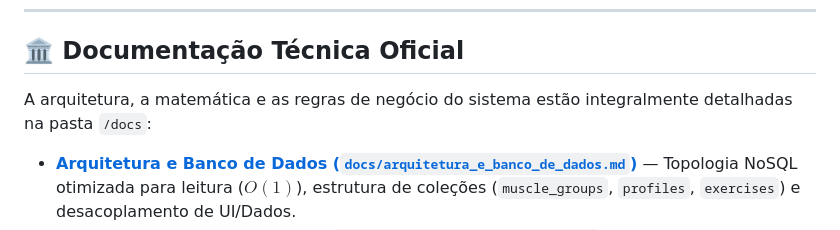
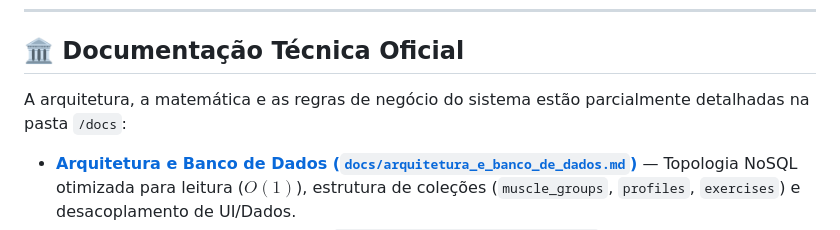
Before and after one commit to gabriel-tupynamba/transforme_tudo-doc, a Markdown page: README.md, the part around the change. Rendered like a GitHub page.

```diff
--- a/README.md
+++ b/README.md
@@ -8,7 +8,7 @@ O **Transforme Tudo** é uma solução mobile de alta performance desenvolvida e
 
 ## 🏛️ Documentação Técnica Oficial
 
-A arquitetura, a matemática e as regras de negócio do sistema estão integralmente detalhadas na pasta `/docs`:
+A arquitetura, a matemática e as regras de negócio do sistema estão parcialmente detalhadas na pasta `/docs`:
 
 * **[Arquitetura e Banco de Dados (`docs/arquitetura_e_banco_de_dados.md`)](docs/arquitetura_e_banco_de_dados.md)** — Topologia NoSQL otimizada para leitura ($O(1)$), estrutura de coleções (`muscle_groups`, `profiles`, `exercises`) e desacoplamento de UI/Dados.
 * **[Motor Biomecânico e SAC 6.5 (`docs/motor_biomecanico_sac_6_5.md`)](docs/motor_biomecanico_sac_6_5.md)** — Sistema de Auditoria de Carga, critérios binários ($C1$ a $C6$) de estabilidade sistêmica/vetorial e o modelo de Equivalência de Série ($S_e$).
```
